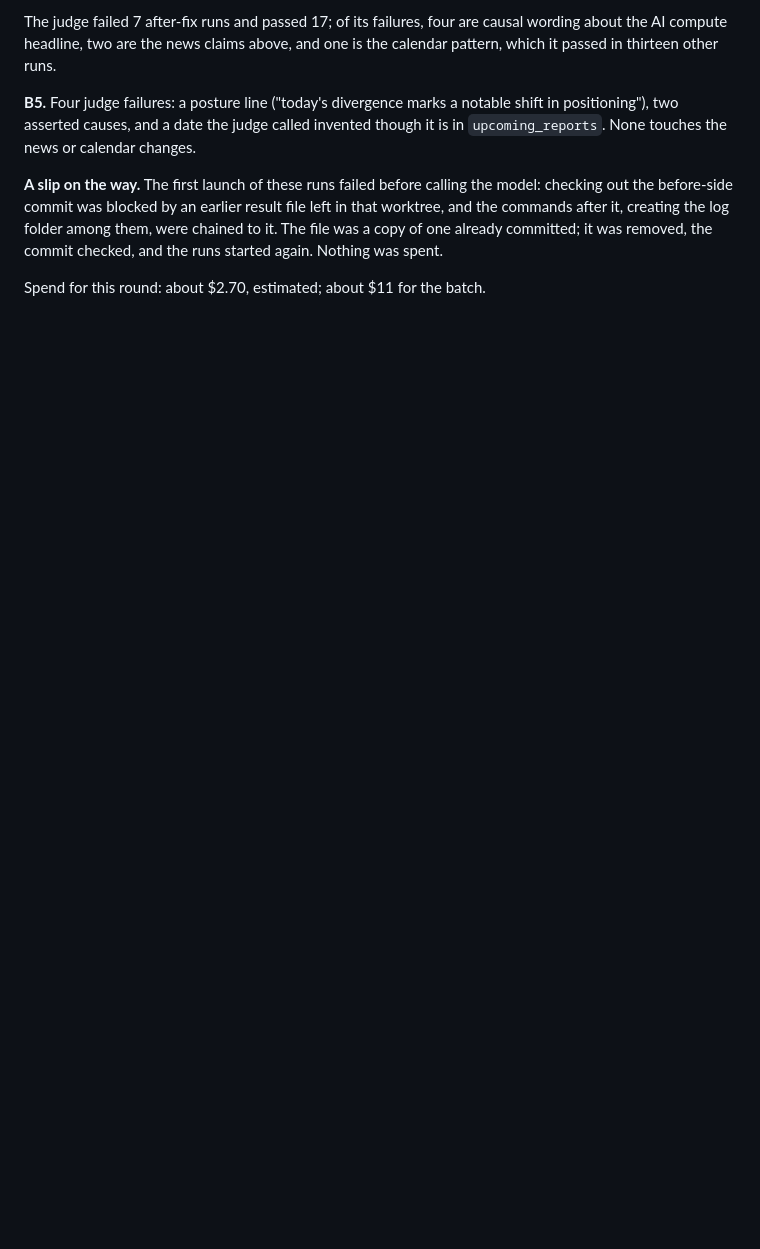
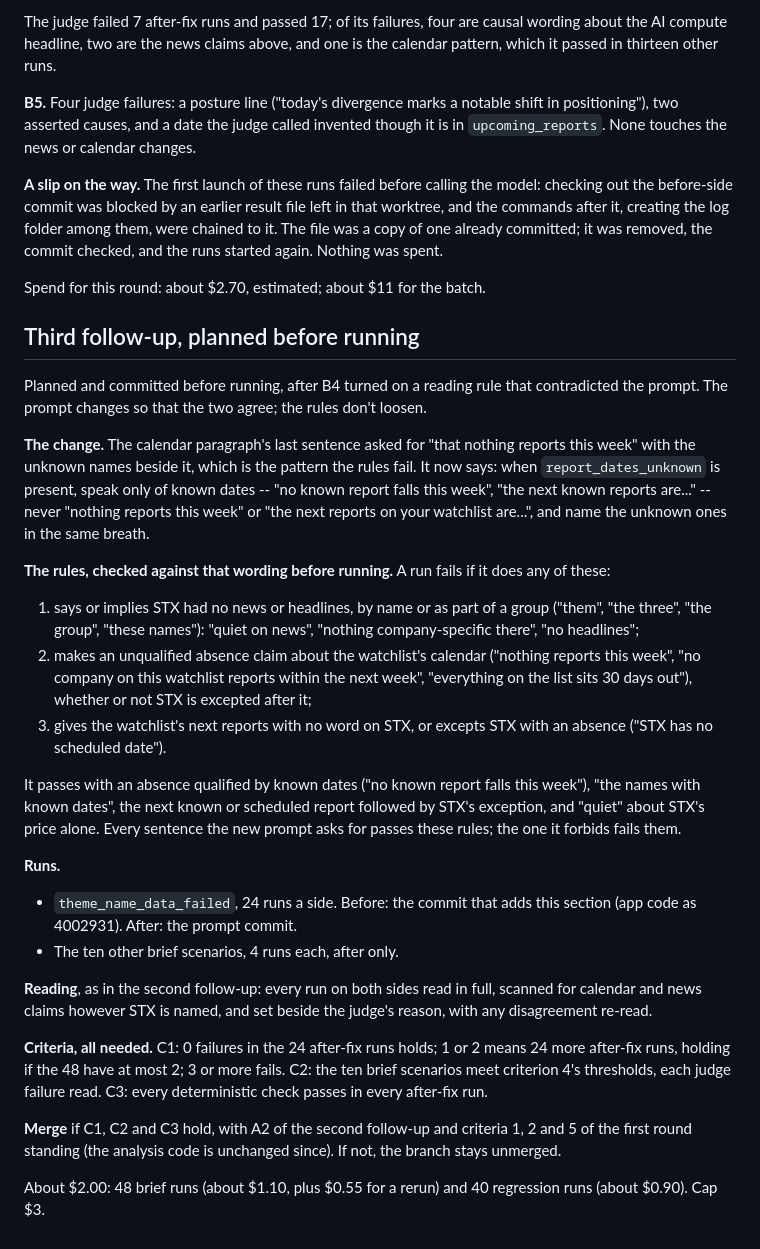
Before and after one commit to vvveronica1122/market-agent, a Markdown page: evals/tuning/batch1-2026-11.md, the part around the change. Rendered like a GitHub page; blank space fills up the shorter version.

Commit message:
Plan a third follow-up for batch 1, before running it
The calendar paragraph asked for "nothing reports this week" with the
unknown names beside it, which the reading rules fail. The plan changes
the prompt to speak only of known dates, keeps the rules, and checks
them against the new wording before running. This commit is the
"before" side.

Co-Authored-By: Claude Opus 5.5 <noreply@anthropic.com>

```diff
--- a/evals/tuning/batch1-2026-11.md
+++ b/evals/tuning/batch1-2026-11.md
@@ -503,3 +503,59 @@ copy of one already committed; it was removed, the commit checked, and
 the runs started again. Nothing was spent.
 
 Spend for this round: about $2.70, estimated; about $11 for the batch.
+
+## Third follow-up, planned before running
+
+Planned and committed before running, after B4 turned on a reading rule
+that contradicted the prompt. The prompt changes so that the two agree;
+the rules don't loosen.
+
+**The change.** The calendar paragraph's last sentence asked for "that
+nothing reports this week" with the unknown names beside it, which is
+the pattern the rules fail. It now says: when `report_dates_unknown` is
+present, speak only of known dates -- "no known report falls this week",
+"the next known reports are..." -- never "nothing reports this week" or
+"the next reports on your watchlist are...", and name the unknown ones in
+the same breath.
+
+**The rules, checked against that wording before running.** A run fails
+if it does any of these:
+
+1. says or implies STX had no news or headlines, by name or as part of a
+   group ("them", "the three", "the group", "these names"): "quiet on
+   news", "nothing company-specific there", "no headlines";
+2. makes an unqualified absence claim about the watchlist's calendar
+   ("nothing reports this week", "no company on this watchlist reports
+   within the next week", "everything on the list sits 30 days out"),
+   whether or not STX is excepted after it;
+3. gives the watchlist's next reports with no word on STX, or excepts STX
+   with an absence ("STX has no scheduled date").
+
+It passes with an absence qualified by known dates ("no known report
+falls this week"), "the names with known dates", the next known or
+scheduled report followed by STX's exception, and "quiet" about STX's
+price alone. Every sentence the new prompt asks for passes these rules;
+the one it forbids fails them.
+
+**Runs.**
+
+- `theme_name_data_failed`, 24 runs a side. Before: the commit that adds
+  this section (app code as 4002931). After: the prompt commit.
+- The ten other brief scenarios, 4 runs each, after only.
+
+**Reading**, as in the second follow-up: every run on both sides read in
+full, scanned for calendar and news claims however STX is named, and set
+beside the judge's reason, with any disagreement re-read.
+
+**Criteria, all needed.** C1: 0 failures in the 24 after-fix runs holds; 1
+or 2 means 24 more after-fix runs, holding if the 48 have at most 2; 3 or
+more fails. C2: the ten brief scenarios meet criterion 4's thresholds,
+each judge failure read. C3: every deterministic check passes in every
+after-fix run.
+
+**Merge** if C1, C2 and C3 hold, with A2 of the second follow-up and
+criteria 1, 2 and 5 of the first round standing (the analysis code is
+unchanged since). If not, the branch stays unmerged.
+
+About $2.00: 48 brief runs (about $1.10, plus $0.55 for a rerun) and 40
+regression runs (about $0.90). Cap $3.
```
